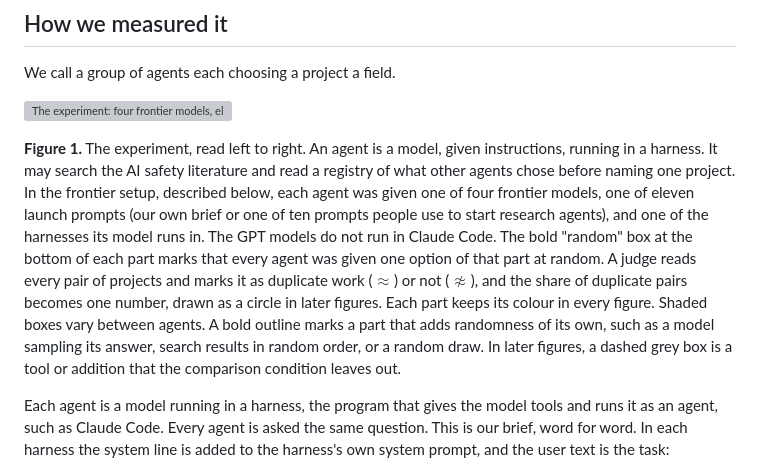
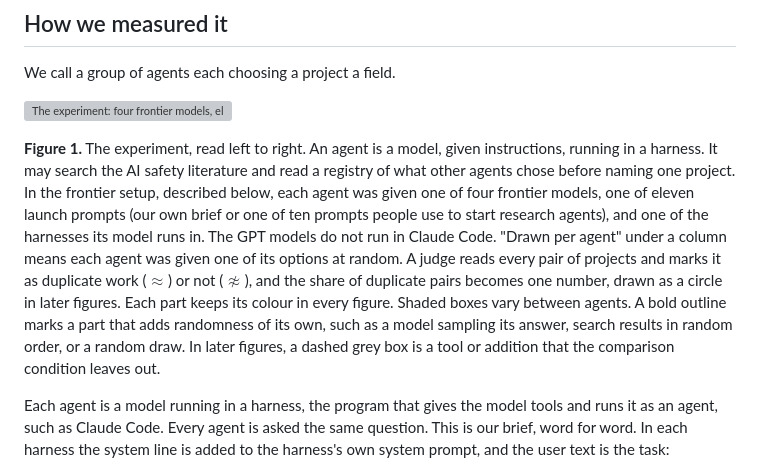
Before and after one commit to AverroesLabs/ai-research-agent-diversity, a Markdown page: paper/many-agents-few-projects.md, the part around the change. Rendered like a GitHub page; grey boxes are pictures that could not be loaded.

```diff
--- a/paper/many-agents-few-projects.md
+++ b/paper/many-agents-few-projects.md
@@ -20,7 +20,7 @@ We call a group of agents each choosing a project a field.
 
 ![The experiment: four frontier models, eleven launch prompts and four harnesses make an agent, which may use a search tool and a registry before naming a research project, and a judge turns the projects into one number](https://averroeslabs.org/blog/many-agents-few-projects/fig-01-design.png)
 
-**Figure 1.** The experiment, read left to right. An agent is a model, given instructions, running in a harness. It may search the AI safety literature and read a registry of what other agents chose before naming one project. In the frontier setup, described below, each agent was given one of four frontier models, one of eleven launch prompts (our own brief or one of ten prompts people use to start research agents), and one of the harnesses its model runs in. The GPT models do not run in Claude Code. The bold "random" box at the bottom of each part marks that every agent was given one option of that part at random. A judge reads every pair of projects and marks it as duplicate work ($\approx$) or not ($\not\approx$), and the share of duplicate pairs becomes one number, drawn as a circle in later figures. Each part keeps its colour in every figure. Shaded boxes vary between agents. A bold outline marks a part that adds randomness of its own, such as a model sampling its answer, search results in random order, or a random draw. In later figures, a dashed grey box is a tool or addition that the comparison condition leaves out.
+**Figure 1.** The experiment, read left to right. An agent is a model, given instructions, running in a harness. It may search the AI safety literature and read a registry of what other agents chose before naming one project. In the frontier setup, described below, each agent was given one of four frontier models, one of eleven launch prompts (our own brief or one of ten prompts people use to start research agents), and one of the harnesses its model runs in. The GPT models do not run in Claude Code. "Drawn per agent" under a column means each agent was given one of its options at random. A judge reads every pair of projects and marks it as duplicate work ($\approx$) or not ($\not\approx$), and the share of duplicate pairs becomes one number, drawn as a circle in later figures. Each part keeps its colour in every figure. Shaded boxes vary between agents. A bold outline marks a part that adds randomness of its own, such as a model sampling its answer, search results in random order, or a random draw. In later figures, a dashed grey box is a tool or addition that the comparison condition leaves out.
 
 Each agent is a model running in a harness, the program that gives the model tools and runs it as an agent, such as Claude Code. Every agent is asked the same question. This is our brief, word for word. In each harness the system line is added to the harness's own system prompt, and the user text is the task:
 
```
Also changed, not shown: README.md (+1 -1 lines), figures/fig-01-design.png, 4 other files.
